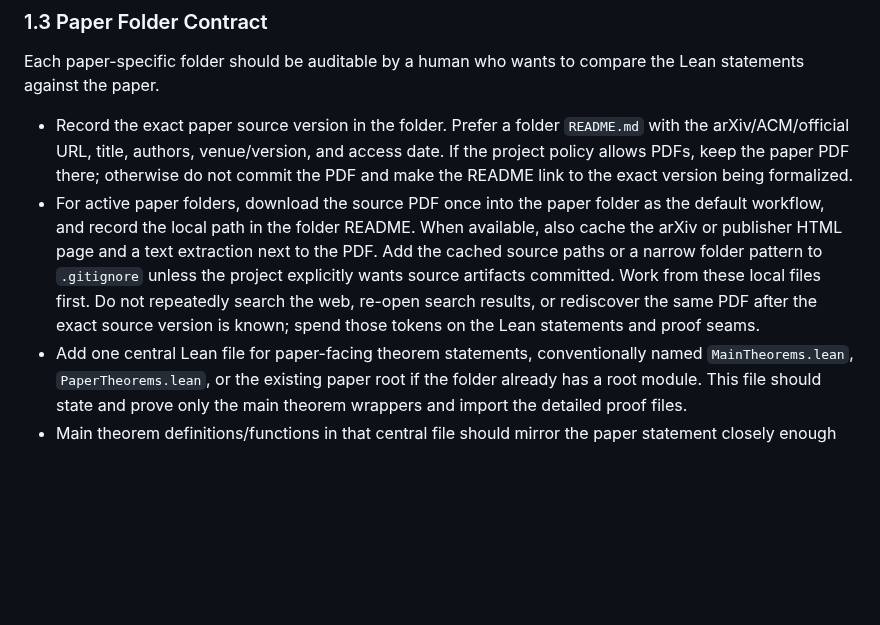
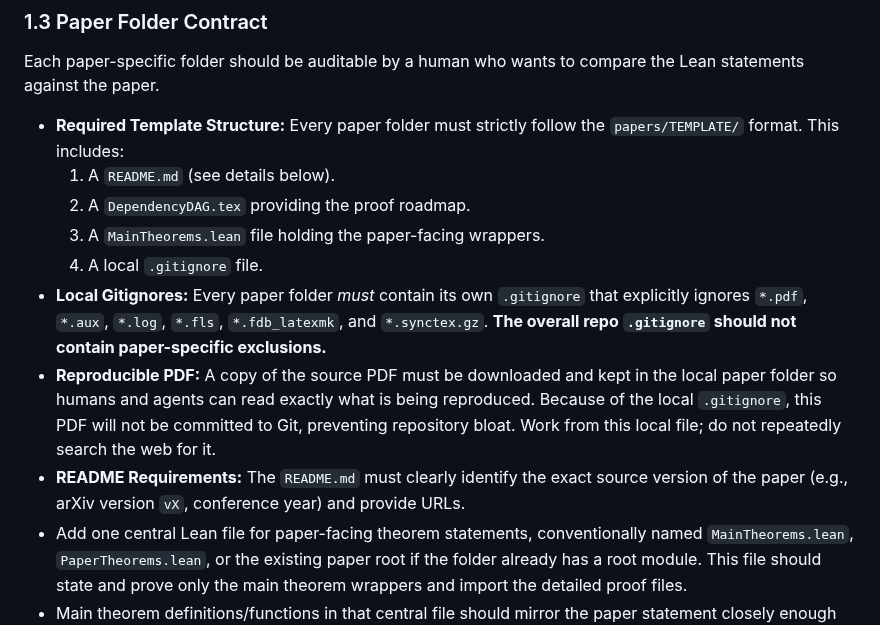
Before and after one commit to nikhgarg/EconCSLib, a Markdown page: skills/econcs-formalizer/SKILL.md, the part around the change. Drawn GitHub-style; blank space fills up the shorter version.

Commit message:
Skill update: Mandate local .gitignores and TEMPLATE structure
- Updated the Paper Folder Contract to strictly require the `papers/TEMPLATE/` layout.
- Added explicit instructions that every paper folder MUST have a local `.gitignore` to exclude PDFs and LaTeX artifacts.
- Clarified that the repo-level `.gitignore` should never be bloated with paper-specific rules.

```diff
--- a/skills/econcs-formalizer/SKILL.md
+++ b/skills/econcs-formalizer/SKILL.md
@@ -47,19 +47,15 @@ Think of the repository as having two distinct roles: **`EconCSLib` is the textb
 Each paper-specific folder should be auditable by a human who wants to compare
 the Lean statements against the paper.
 
-- Record the exact paper source version in the folder. Prefer a folder
-  `README.md` with the arXiv/ACM/official URL, title, authors, venue/version,
-  and access date. If the project policy allows PDFs, keep the paper PDF there;
-  otherwise do not commit the PDF and make the README link to the exact version
-  being formalized.
-- For active paper folders, download the source PDF once into the paper folder
-  as the default workflow, and record the local path in the folder README. When
-  available, also cache the arXiv or publisher HTML page and a text extraction
-  next to the PDF. Add the cached source paths or a narrow folder pattern to
-  `.gitignore` unless the project explicitly wants source artifacts committed.
-  Work from these local files first. Do not repeatedly search the web,
-  re-open search results, or rediscover the same PDF after the exact source
-  version is known; spend those tokens on the Lean statements and proof seams.
+- **Required Template Structure:** Every paper folder must strictly follow the `papers/TEMPLATE/` format. This includes:
+  1. A `README.md` (see details below).
+  2. A `DependencyDAG.tex` providing the proof roadmap.
+  3. A `MainTheorems.lean` file holding the paper-facing wrappers.
+  4. A local `.gitignore` file.
+- **Local Gitignores:** Every paper folder *must* contain its own `.gitignore` that explicitly ignores `*.pdf`, `*.aux`, `*.log`, `*.fls`, `*.fdb_latexmk`, and `*.synctex.gz`. **The overall repo `.gitignore` should not contain paper-specific exclusions.**
+- **Reproducible PDF:** A copy of the source PDF must be downloaded and kept in the local paper folder so humans and agents can read exactly what is being reproduced. Because of the local `.gitignore`, this PDF will not be committed to Git, preventing repository bloat. Work from this local file; do not repeatedly search the web for it.
+- **README Requirements:** The `README.md` must clearly identify the exact
+  source version of the paper (e.g., arXiv version `vX`, conference year) and provide URLs.
 - Add one central Lean file for paper-facing theorem statements, conventionally
   named `MainTheorems.lean`, `PaperTheorems.lean`, or the existing paper root if
   the folder already has a root module. This file should state and prove only
```
